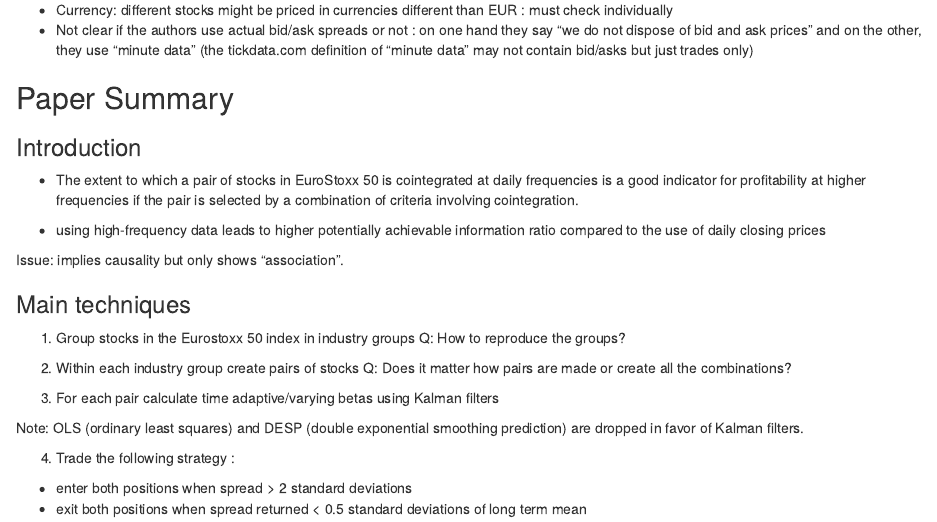
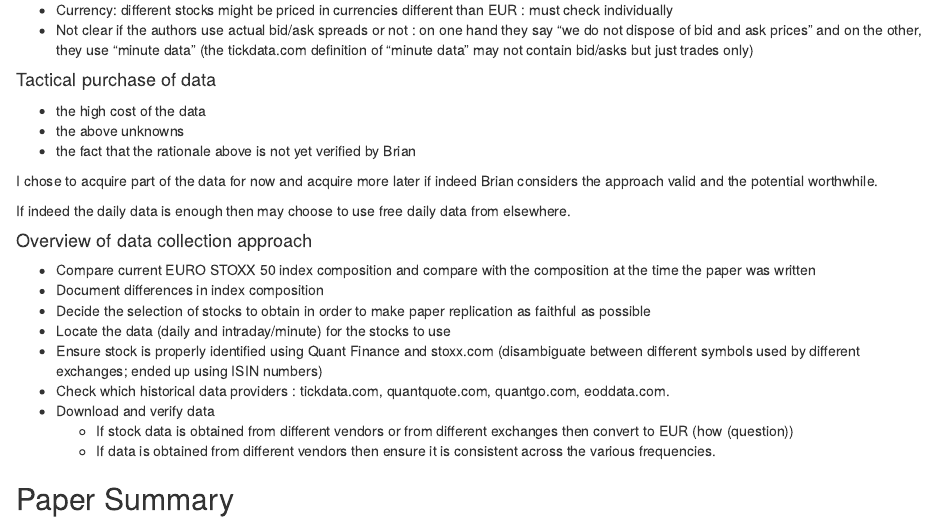
Before and after one commit to SemanticBeeng/trading, an R Markdown document (cointegration/StatArbwithHFTDataApplicationToEuroStoxx50.Rmd): the page in a window 1100 px wide, from 700 px down. The pictures show the output file cointegration/StatArbwithHFTDataApplicationToEuroStoxx50.html that the author committed with the source, opened offline.

Commit message:
checkpoint: data summary

```diff
--- a/cointegration/StatArbwithHFTDataApplicationToEuroStoxx50.Rmd
+++ b/cointegration/StatArbwithHFTDataApplicationToEuroStoxx50.Rmd
@@ -38,6 +38,28 @@ In terms of provider I chose TickData.com because they provide tools to convert
 
  * Currency: different stocks might be priced in currencies different than EUR : must check individually
  * Not clear if the authors use actual bid/ask spreads or not : on one hand they say "we do not dispose of bid and ask prices" and on the other, they use "minute data" (the tickdata.com definition of "minute data" may not contain bid/asks but just trades only)
+
+#### Tactical purchase of data
+
+ * the high cost of the data
+ * the above unknowns
+ * the fact that the rationale above is not yet verified by Brian
+
+I chose to acquire part of the data for now and acquire more later if indeed Brian considers the approach valid and the potential worthwhile.
+
+If indeed the daily data is enough then may choose to use free daily data from elsewhere.
+
+#### Overview of data collection approach
+
+ * Compare current EURO STOXX 50 index composition and compare with the composition at the time the paper was written
+ * Document differences in index composition
+ * Decide the selection of stocks to obtain in order to make paper replication as faithful as possible
+ * Locate the data (daily and intraday/minute) for the stocks to use
+ * Ensure stock is properly identified using Quant Finance and stoxx.com (disambiguate between different symbols used by different exchanges; ended up using ISIN numbers)
+ * Check which historical data providers : tickdata.com, quantquote.com, quantgo.com, eoddata.com.
+ * Download and verify data
+    + If stock data is obtained from different vendors or from different exchanges then convert to EUR (how (question))
+    + If data is obtained from different vendors then ensure it is consistent across the various frequencies.
 
 
 ## Paper Summary
```
Also changed, not shown: cointegration/StatArbwithHFTDataApplicationToEuroStoxx50.html.
